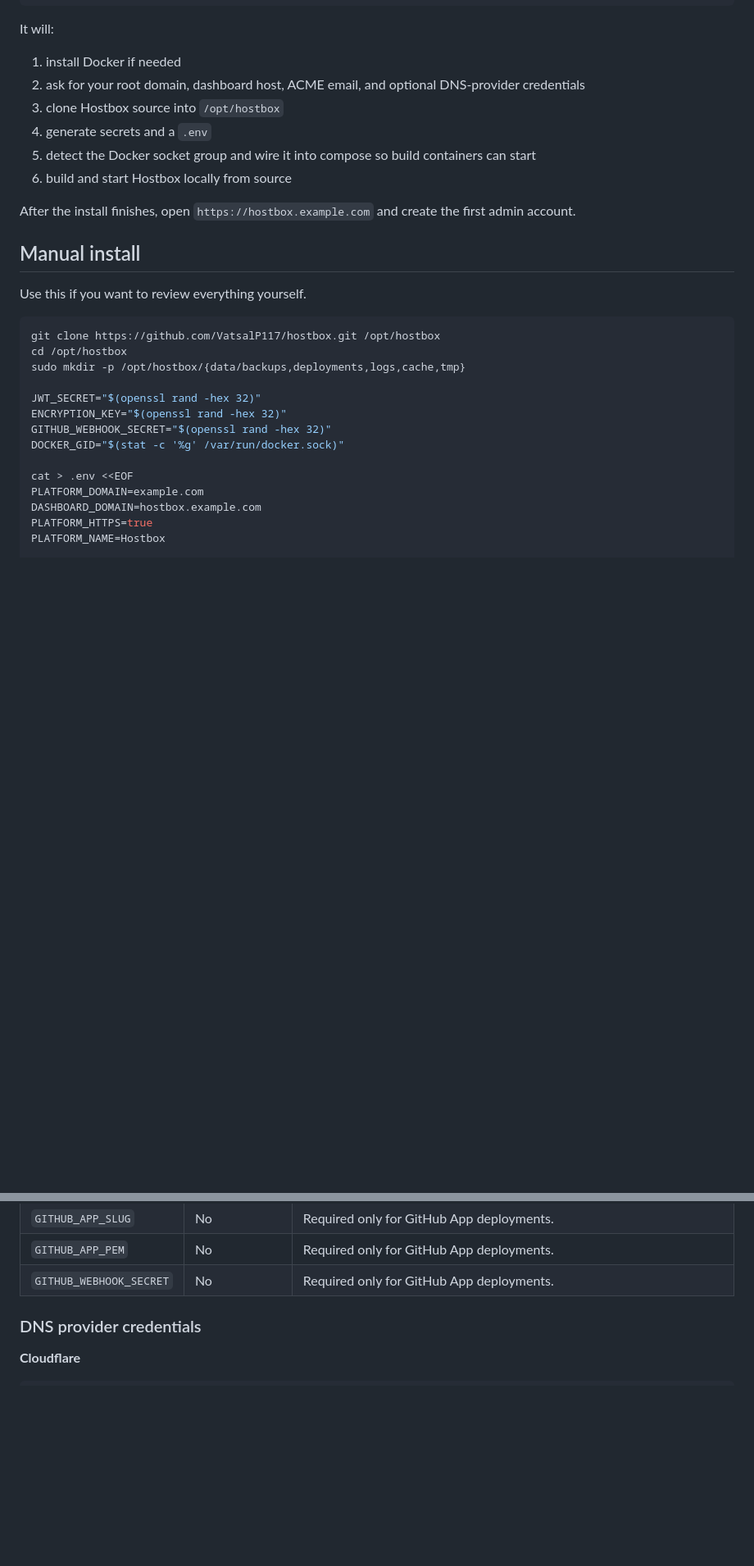
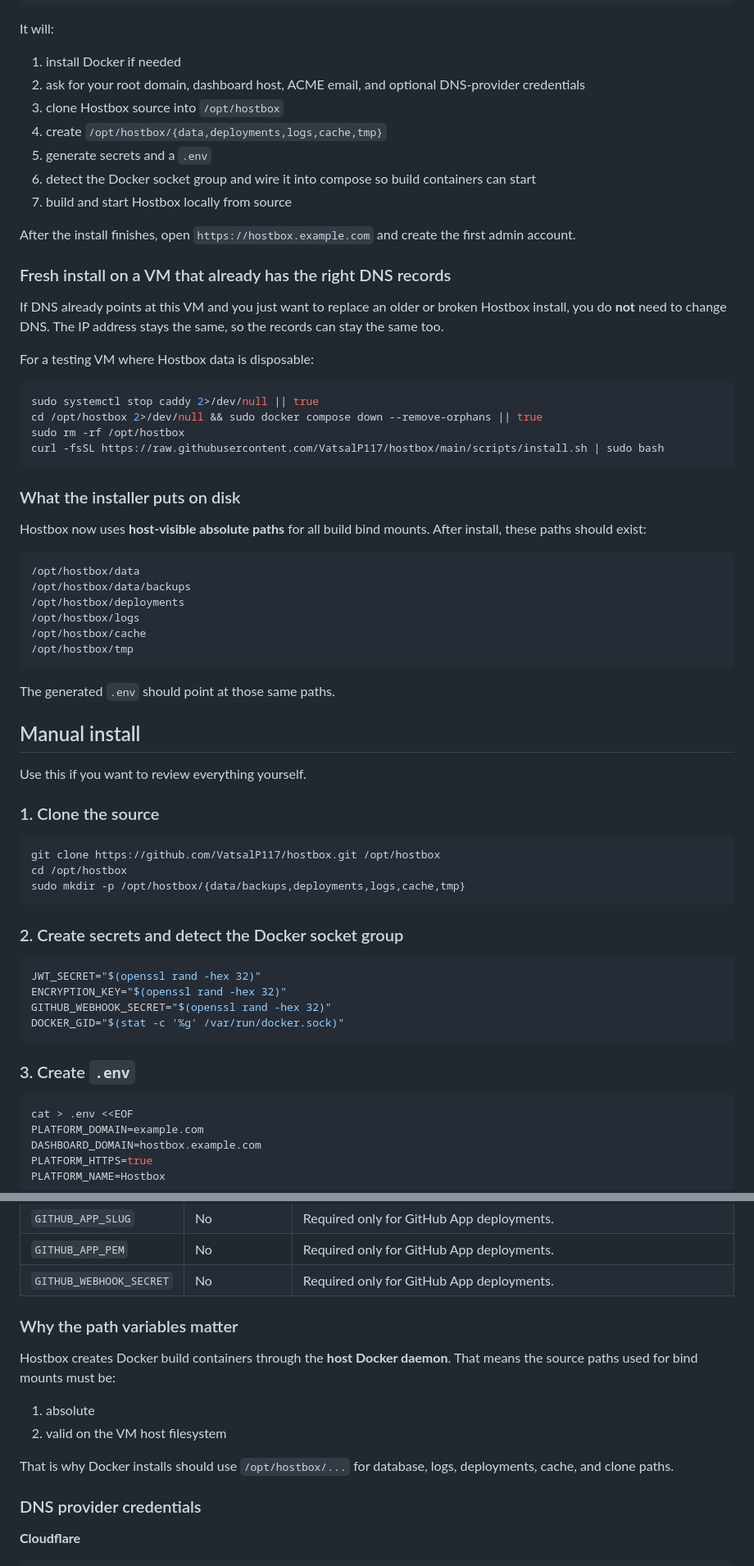
Before and after one commit to VatsalP117/hostbox, a Markdown page: docs/SELF-HOSTING.md, 2 parts joined by grey strips. Shown at 82% size. Rendered like a GitHub page; blank space fills up the shorter version.

Commit message:
Expand self-hosting guide
Co-authored-by: Copilot <223556219+Copilot@users.noreply.github.com>

````diff
--- a/docs/SELF-HOSTING.md
+++ b/docs/SELF-HOSTING.md
@@ -57,26 +57,65 @@ It will:
 1. install Docker if needed
 2. ask for your root domain, dashboard host, ACME email, and optional DNS-provider credentials
 3. clone Hostbox source into `/opt/hostbox`
-4. generate secrets and a `.env`
-5. detect the Docker socket group and wire it into compose so build containers can start
-6. build and start Hostbox locally from source
+4. create `/opt/hostbox/{data,deployments,logs,cache,tmp}`
+5. generate secrets and a `.env`
+6. detect the Docker socket group and wire it into compose so build containers can start
+7. build and start Hostbox locally from source
 
 After the install finishes, open `https://hostbox.example.com` and create the first admin account.
+
+### Fresh install on a VM that already has the right DNS records
+
+If DNS already points at this VM and you just want to replace an older or broken Hostbox install, you do **not** need to change DNS. The IP address stays the same, so the records can stay the same too.
+
+For a testing VM where Hostbox data is disposable:
+
+```bash
+sudo systemctl stop caddy 2>/dev/null || true
+cd /opt/hostbox 2>/dev/null && sudo docker compose down --remove-orphans || true
+sudo rm -rf /opt/hostbox
+curl -fsSL https://raw.githubusercontent.com/VatsalP117/hostbox/main/scripts/install.sh | sudo bash
+```
+
+### What the installer puts on disk
+
+Hostbox now uses **host-visible absolute paths** for all build bind mounts. After install, these paths should exist:
+
+```text
+/opt/hostbox/data
+/opt/hostbox/data/backups
+/opt/hostbox/deployments
+/opt/hostbox/logs
+/opt/hostbox/cache
+/opt/hostbox/tmp
+```
+
+The generated `.env` should point at those same paths.
 
 ## Manual install
 
 Use this if you want to review everything yourself.
 
+### 1. Clone the source
+
 ```bash
 git clone https://github.com/VatsalP117/hostbox.git /opt/hostbox
 cd /opt/hostbox
 sudo mkdir -p /opt/hostbox/{data/backups,deployments,logs,cache,tmp}
+```
 
+### 2. Create secrets and detect the Docker socket group
+
+```bash
 JWT_SECRET="$(openssl rand -hex 32)"
 ENCRYPTION_KEY="$(openssl rand -hex 32)"
 GITHUB_WEBHOOK_SECRET="$(openssl rand -hex 32)"
 DOCKER_GID="$(stat -c '%g' /var/run/docker.sock)"
+```
 
+### 3. Create `.env`
+
+```bash
 cat > .env <<EOF
 PLATFORM_DOMAIN=example.com
 DASHBOARD_DOMAIN=hostbox.example.com
@@ -141,6 +190,15 @@ Hostbox reads runtime configuration from `.env`.
 | `GITHUB_APP_SLUG` | No | Required only for GitHub App deployments. |
 | `GITHUB_APP_PEM` | No | Required only for GitHub App deployments. |
 | `GITHUB_WEBHOOK_SECRET` | No | Required only for GitHub App deployments. |
+
+### Why the path variables matter
+
+Hostbox creates Docker build containers through the **host Docker daemon**. That means the source paths used for bind mounts must be:
+
+1. absolute
+2. valid on the VM host filesystem
+
+That is why Docker installs should use `/opt/hostbox/...` for database, logs, deployments, cache, and clone paths.
 
 ### DNS provider credentials
 
````
Also changed, not shown: other parts of docs/SELF-HOSTING.md (+74 -5 lines).
